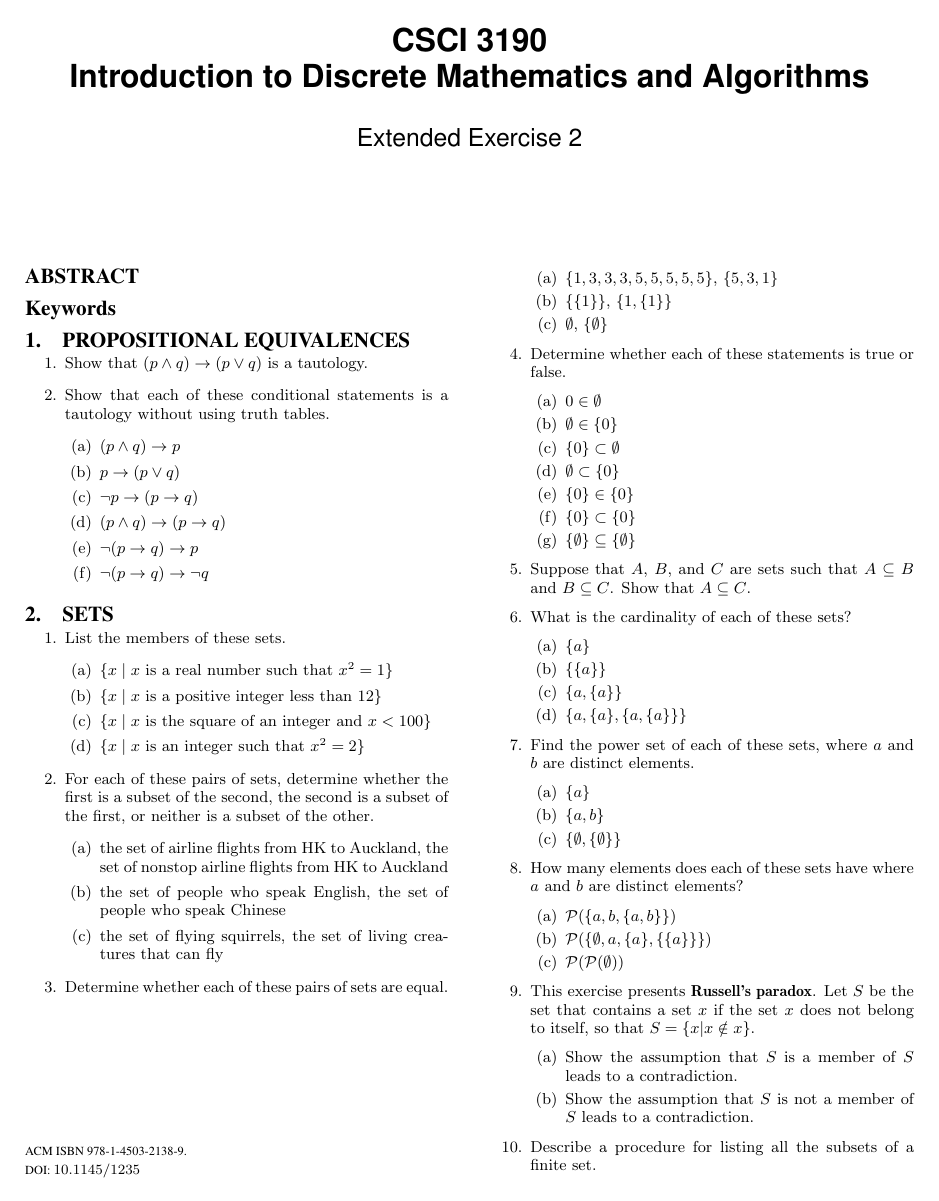
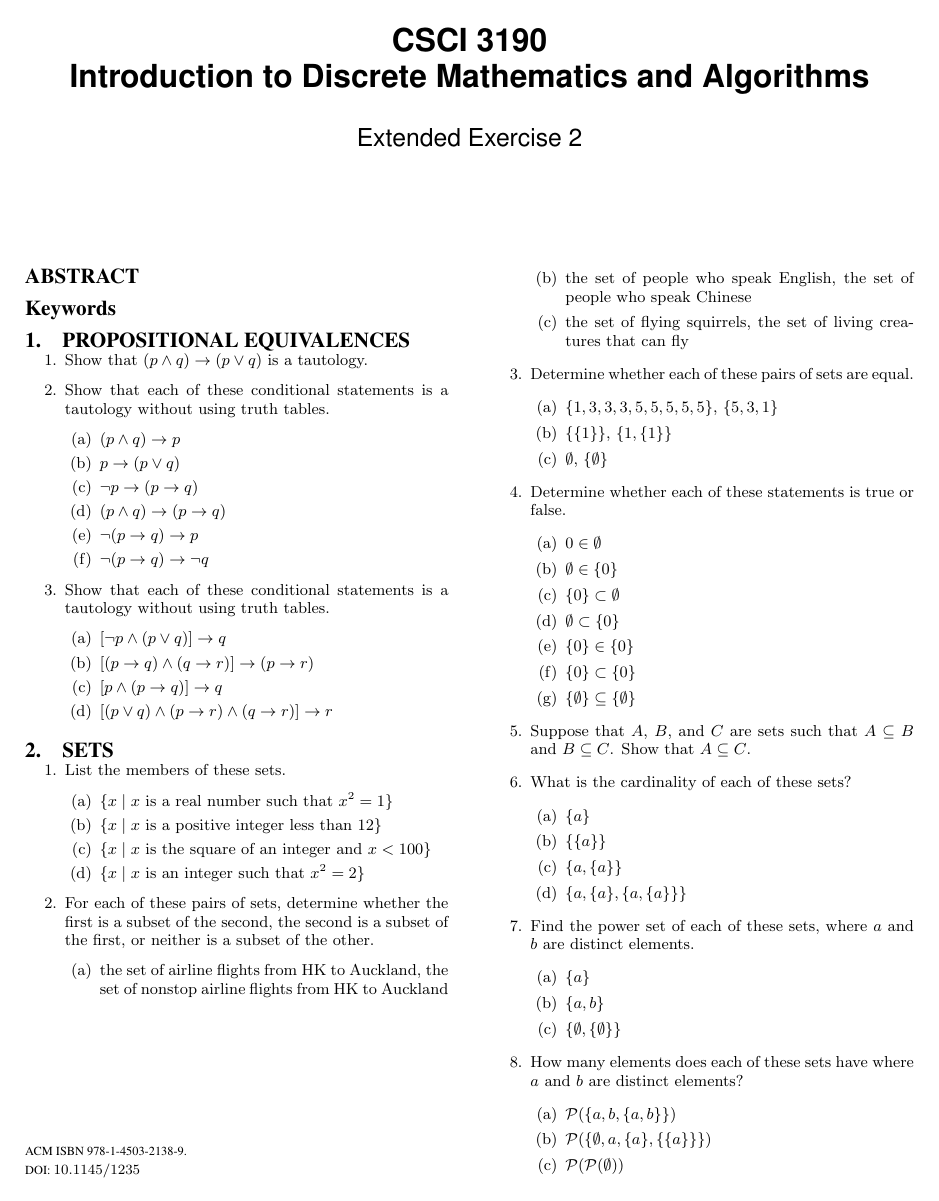
Before and after one commit to Rholais/csci3190-exercise, a LaTeX paper (week02/SIG Proceedings Template-Jan2015 Zip/sig-alternate-sample.tex): page 1 of 4. Compiled offline with pdfLaTeX.

Commit message:
Add 1.3.12

```diff
--- a/week02/SIG Proceedings Template-Jan2015 Zip/sig-alternate-sample.tex
+++ b/week02/SIG Proceedings Template-Jan2015 Zip/sig-alternate-sample.tex
@@ -101,6 +101,14 @@
 	\item $(p \wedge q) \rightarrow (p \rightarrow q)$
 	\item $\neg (p \rightarrow q) \rightarrow p$
 	\item $\neg(p \rightarrow q) \rightarrow \neg q$
+\end{enumerate}
+
+\item Show that each of these conditional statements is a tautology without using truth tables.
+\begin{enumerate}
+	\item $[\neg p \wedge (p \vee q)] \rightarrow q$
+	\item $[(p \rightarrow q) \wedge (q \rightarrow r)] \rightarrow (p \rightarrow r)$
+	\item $[p \wedge (p \rightarrow q)] \rightarrow q$
+	\item $[(p \vee q ) \wedge (p \rightarrow r) \wedge (q \rightarrow r)] \rightarrow r$
 \end{enumerate}
 
 \end{enumerate}
```
